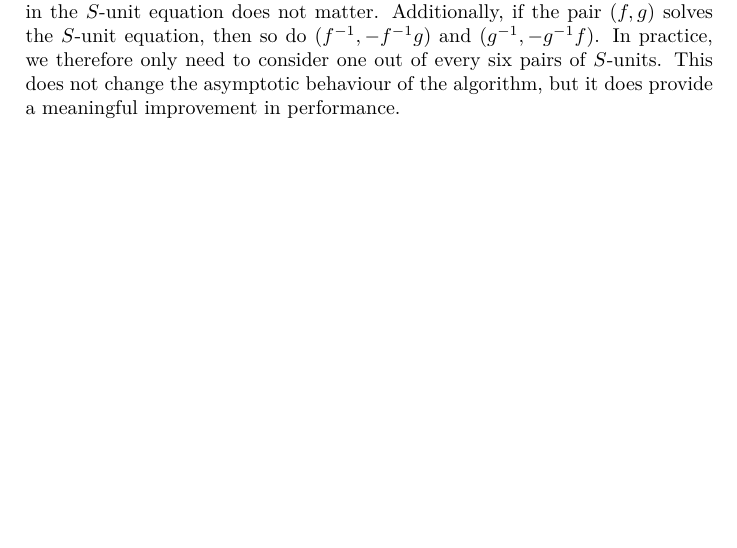
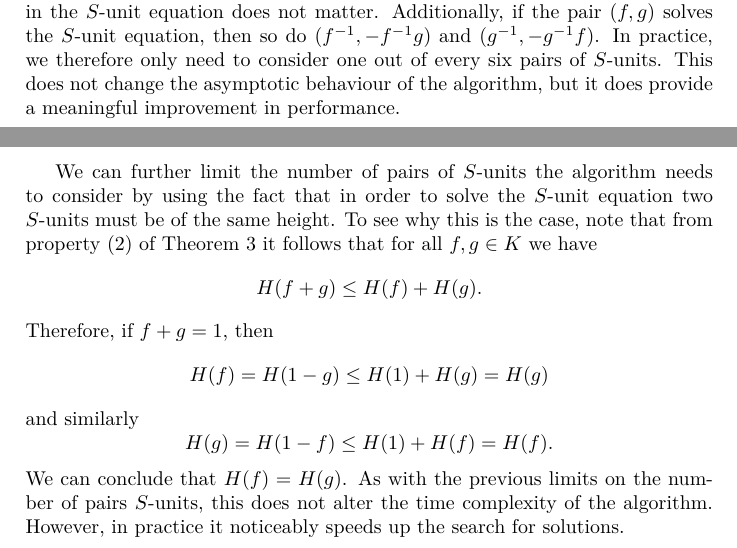
Before and after one commit to willard-verschoore/bachelors-project-mathematics, a LaTeX thesis (thesis/main.tex, which reads thesis/chapters/chapter-3.tex): part of page 14 of 15 before the commit and two parts of pages 14 and 15 of 16 after it, the two joined at a grey line, cut so that both start at the same text, the shorter picture padded with empty space. Compiled offline with XeLaTeX.

Commit message:
thesis: add discussion of same height requirement in algorithm

```diff
--- a/thesis/chapters/chapter-3.tex
+++ b/thesis/chapters/chapter-3.tex
@@ -105,3 +105,11 @@ Algorithm~\ref{alg:bounded-values} merges each pair of partitions into a sequenc
 In order to generate all \(S\)-units whose height is bounded by \(N\), Algorithm~\ref{alg:bounded-s-units} considers the sequences produced by Algorithm~\ref{alg:bounded-values} for \(n = 1, 2, \dots, N\). Because of the rapid growth of the partition function, the number of sequences is dominated by those for the highest bound \(n = N\). As a result, the number of bounded \(S\)-units generated by Algorithm~\ref{alg:bounded-s-units} is in the order of \({p(N)}^{2}|S|!{}\).
 
 Solving the \(S\)-unit equation requires considering every pair of bounded \(S\)-units. The total number of candidate solutions is therefore in the order of \({({p(N)}^{2}|S|!{})}^{2}\). This grows quickly in both \(|S|\) and \(N\), leaving \(S\)-unit equations for large sets \(S\) and high height bounds \(N\) practically impossible to solve. We note, however, that we do not need to consider every pair. The order of the \(S\)-units in the \(S\)-unit equation does not matter. Additionally, if the pair \((f, g)\) solves the \(S\)-unit equation, then so do \((f^{-1}, - f^{-1}g)\) and \((g^{-1}, - g^{-1}f)\). In practice, we therefore only need to consider one out of every six pairs of \(S\)-units. This does not change the asymptotic behaviour of the algorithm, but it does provide a meaningful improvement in performance.
+
+We can further limit the number of pairs of \(S\)-units the algorithm needs to consider by using the fact that in order to solve the \(S\)-unit equation two \(S\)-units must be of the same height. To see why this is the case, note that from property~\ref{prop:valuation-addition} of Theorem~\ref{thm:valuation-properties} it follows that for all \(f, g \in K\) we have
+\[H(f + g) \leq H(f) + H(g).\]
+Therefore, if \(f + g = 1\), then
+\[H(f) = H(1 - g) \leq H(1) + H(g) = H(g)\]
+and similarly
+\[H(g) = H(1 - f) \leq H(1) + H(f) = H(f).\]
+We can conclude that \(H(f) = H(g)\). As with the previous limits on the number of pairs \(S\)-units, this does not alter the time complexity of the algorithm. However, in practice it noticeably speeds up the search for solutions.
```
